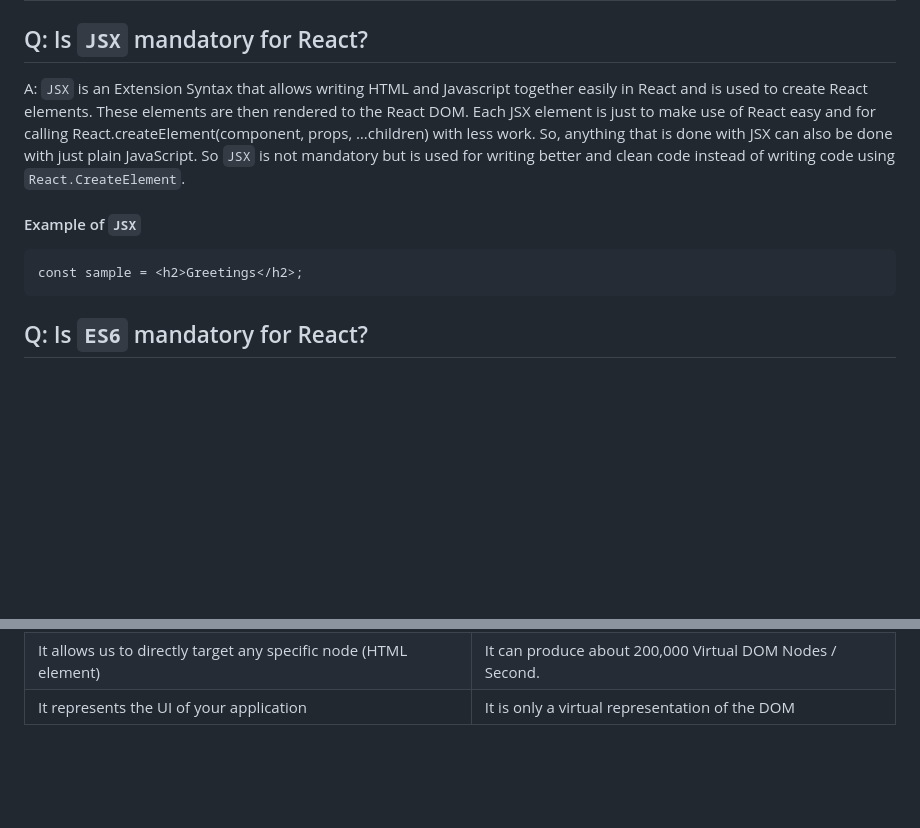
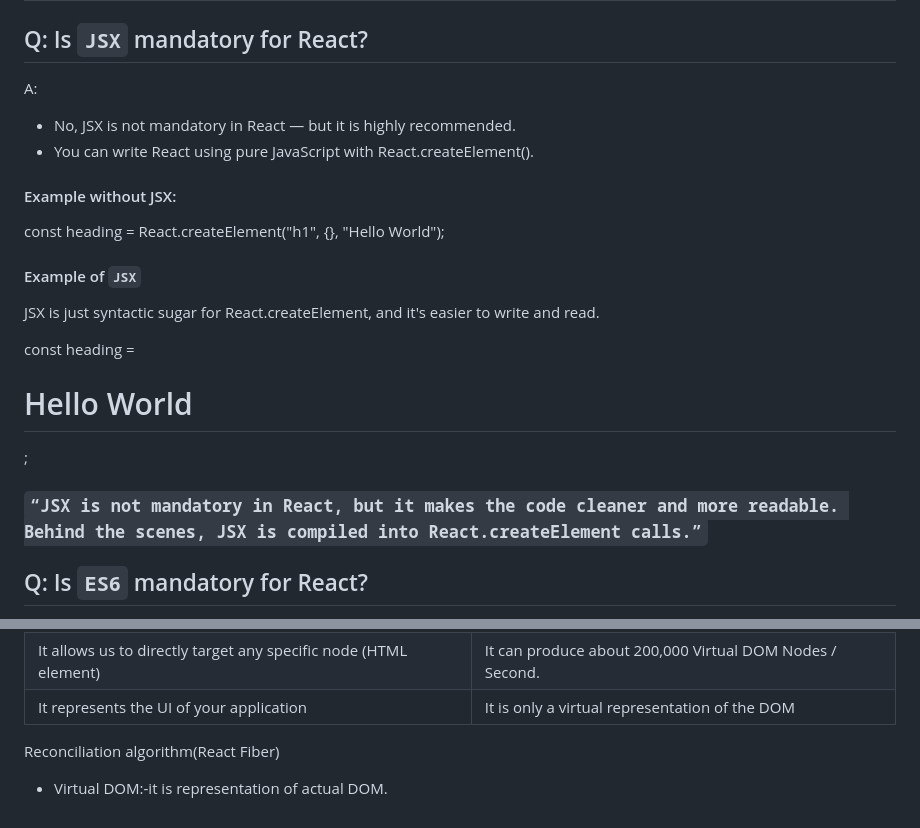
Before and after one commit to Lokeshsuwalka05/React, a Markdown page: Assignment4/Theory.md, 2 parts joined by grey strips. Drawn GitHub-style; blank space fills up the shorter version.

````diff
--- a/Assignment4/Theory.md
+++ b/Assignment4/Theory.md
@@ -4,13 +4,21 @@
 
 ## Q: Is `JSX` mandatory for React?
 
-A: `JSX` is an Extension Syntax that allows writing HTML and Javascript together easily in React and is used to create React elements. These elements are then rendered to the React DOM. Each JSX element is just to make use of React easy and for calling React.createElement(component, props, …children) with less work. So, anything that is done with JSX can also be done with just plain JavaScript. So `JSX` is not mandatory but is used for writing better and clean code instead of writing code using `React.CreateElement`.
+A:
+- No, JSX is not mandatory in React — but it is highly recommended.
+- You can write React using pure JavaScript with React.createElement().
+
+#### Example without JSX:
+
+const heading = React.createElement("h1", {}, "Hello World");
 
 #### Example of `JSX`
 
-```
-const sample = <h2>Greetings</h2>;
-```
+JSX is just syntactic sugar for React.createElement, and it's easier to write and read.
+
+const heading = <h1>Hello World</h1>;
+
+### `“JSX is not mandatory in React, but it makes the code cleaner and more readable. Behind the scenes, JSX is compiled into React.createElement calls.”`
 
 ## Q: Is `ES6` mandatory for React?
 
@@ -166,3 +174,7 @@ A: DOM stands for `Document Object Model`, which represents your application UI
 | Creates a new DOM if the element updates.                        | Update the JSX if the element update                     |
 | It allows us to directly target any specific node (HTML element) | It can produce about 200,000 Virtual DOM Nodes / Second. |
 | It represents the UI of your application                         | It is only a virtual representation of the DOM           |
+
+
+  Reconciliation algorithm(React Fiber)
+- Virtual DOM:-it is representation of actual DOM.
````
Also changed, not shown: Assignment5/Theory.md (added, +147 -0 lines).
